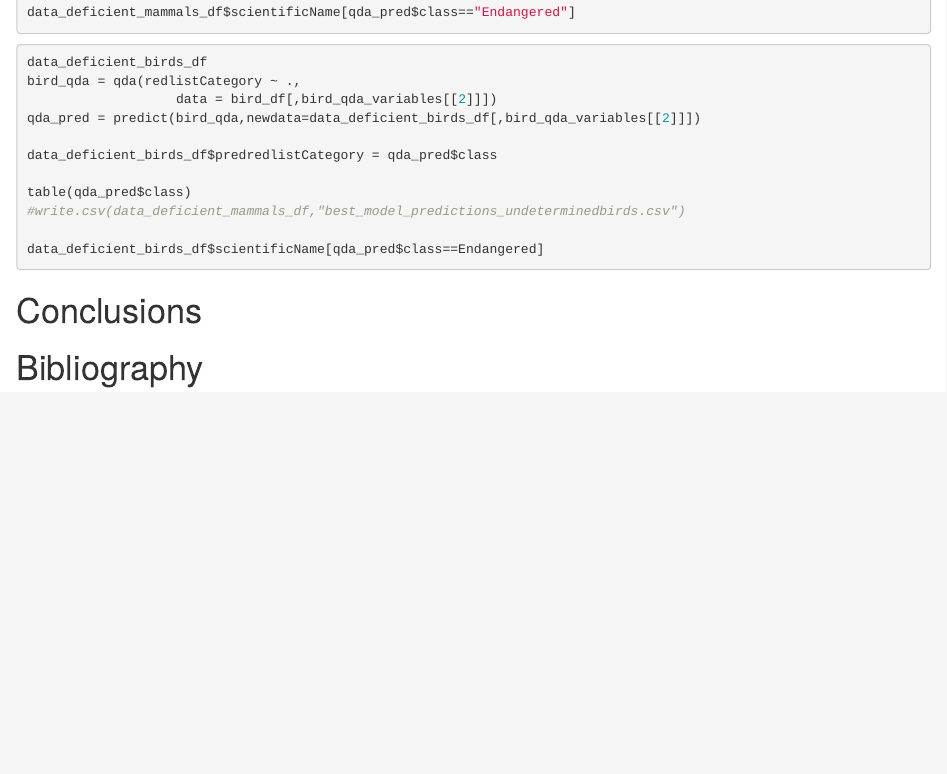
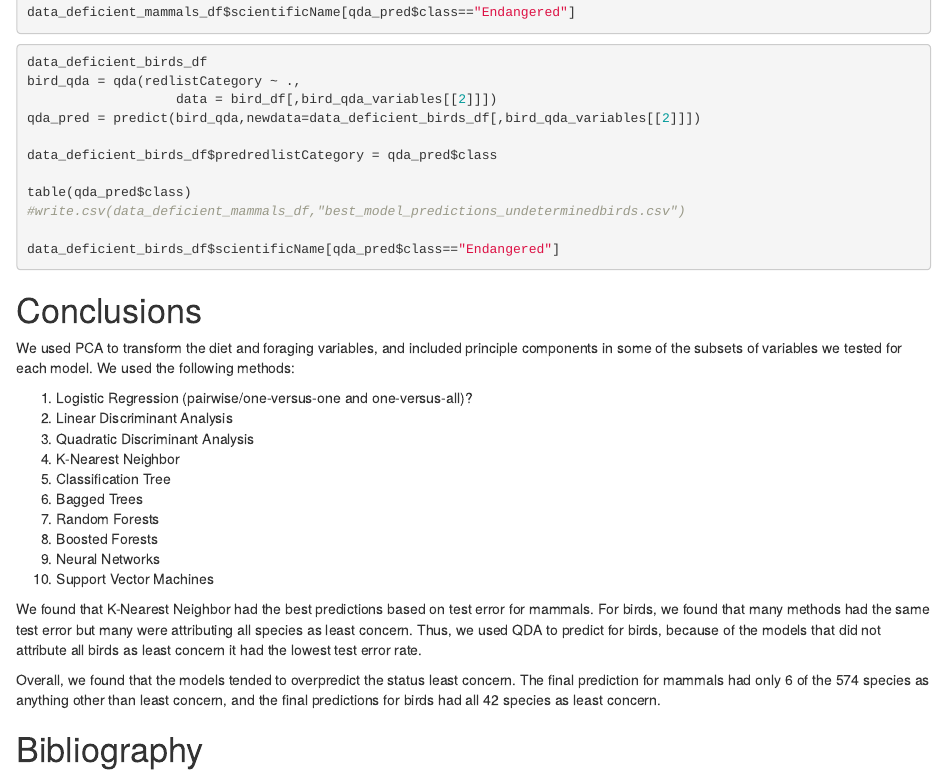
Before and after one commit to ryanvosbigian/STAT-434-Project, an R Markdown document (STAT434_project_final.Rmd): the page in a window 1100 px wide, from 10970 px down. Rendered offline with R 4.5, knitr and Pandoc, with nearby package versions; the code chunks are not run, so their results and figures are left out.

Commit message:
maybe final commit

````diff
--- a/STAT434_project_final.Rmd
+++ b/STAT434_project_final.Rmd
@@ -2847,12 +2847,30 @@ data_deficient_birds_df$predredlistCategory = qda_pred$class
 table(qda_pred$class)
 #write.csv(data_deficient_mammals_df,"best_model_predictions_undeterminedbirds.csv")
 
-data_deficient_birds_df$scientificName[qda_pred$class==Endangered]
+data_deficient_birds_df$scientificName[qda_pred$class=="Endangered"]
 ```
 
 
 # Conclusions
 
+We used PCA to transform the diet and foraging variables, and included principle components in some of the subsets of variables we tested for each model. We used the following methods:
+
+  1. Logistic Regression (pairwise/one-versus-one and one-versus-all)?
+  2. Linear Discriminant Analysis
+  3. Quadratic Discriminant Analysis
+  4. K-Nearest Neighbor
+  5. Classification Tree
+  6. Bagged Trees
+  7. Random Forests
+  8. Boosted Forests
+  9. Neural Networks
+  10. Support Vector Machines
+
+We found that K-Nearest Neighbor had the best predictions based on test error for mammals. For birds, we found that many methods had the same test error but many were attributing all species as least concern. Thus, we used QDA to predict for birds, because of the models that did not attribute all birds as least concern it had the lowest test error rate.
+
+Overall, we found that the models tended to overpredict the status least concern. The final prediction for mammals had only 6 of the 574 species as anything other than least concern, and the final predictions for birds had all 42 species as least concern.
+
+
 
 # Bibliography
 
````
Also changed, not shown: STAT434_project_final_files/figure-html/bird explanatory vs explanatory graphs-1.png, STAT434_project_final_files/figure-html/bird explanatory vs response graphs-1.png, STAT434_project_final_files/figure-html/bird explanatory vs response graphs-2.png, STAT434_project_final_files/figure-html/bird explanatory vs response graphs-3.png, STAT434_project_final_files/figure-html/bird explanatory vs response graphs-4.png, STAT434_project_final_files/figure-html/bird single variable graphs-1.png, STAT434_project_final_files/figure-html/bird single variable graphs-2.png, STAT434_project_final_files/figure-html/mammal explanatory vs explanatory graphs-1.png, STAT434_project_final_files/figure-html/mammal explanatory vs explanatory graphs-2.png, STAT434_project_final_files/figure-html/mammal explanatory vs response graphs-1.png, STAT434_project_final_files/figure-html/mammal explanatory vs response graphs-2.png, STAT434_project_final_files/figure-html/mammal explanatory vs response graphs-3.png, STAT434_project_final_files/figure-html/mammal explanatory vs response graphs-4.png, STAT434_project_final_files/figure-html/mammal single variable graphs-1.png, 8 more files.
